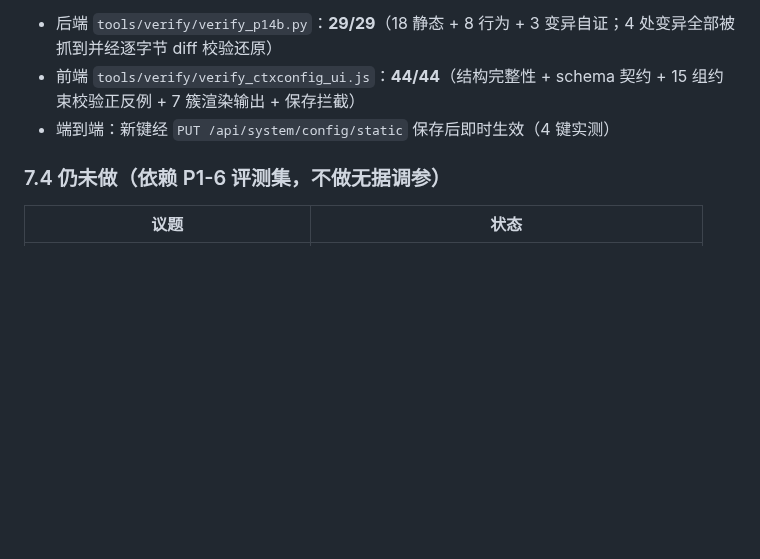
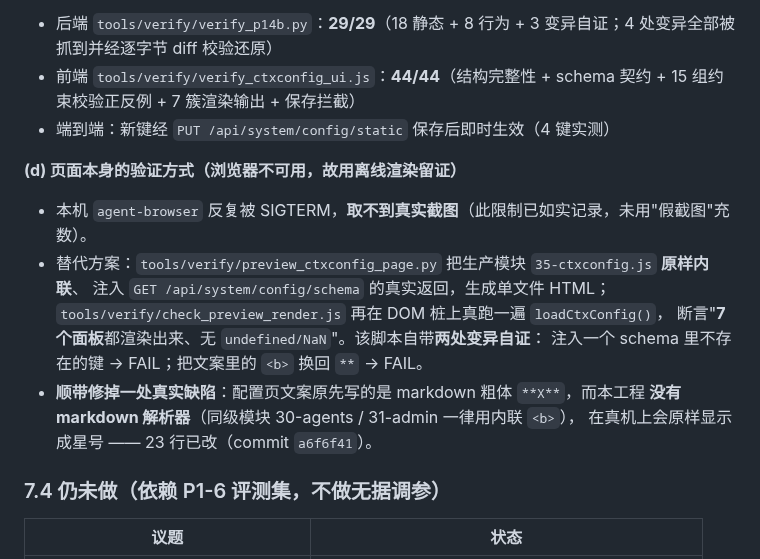
Before and after one commit to gefei-china/AI4MBSE, a Markdown page: docs/AI上下文配置项-依据与行业对标-20260921.md, the part around the change. GitHub-like rendering; blank space fills up the shorter version.

Commit message:
docs: 配置项调研补 §7.3(d) 页面验证方式与 markdown 粗体修复记录
- §7.3 新增 (d)：如实记录本机浏览器不可用（无真实截图），改用离线渲染留证，
  并说明两个自检脚本各自的自证方式；
- 记录顺带修掉的一处真实 UI 缺陷：配置页文案原写 markdown 粗体 **X**，
  而本工程无 markdown 解析器，真机会显示成星号（commit a6f6f41 已改 23 行）；
- docs/README 索引同步字节数 27,655 → 28,654。

```diff
--- a/docs/AI上下文配置项-依据与行业对标-20260921.md
+++ b/docs/AI上下文配置项-依据与行业对标-20260921.md
@@ -304,6 +304,18 @@ GraphRAG.retrieve()
 - 前端 `tools/verify/verify_ctxconfig_ui.js`：**44/44**（结构完整性 + schema 契约 + 15 组约束校验正反例 + 7 簇渲染输出 + 保存拦截）
 - 端到端：新键经 `PUT /api/system/config/static` 保存后即时生效（4 键实测）
 
+**(d) 页面本身的验证方式（浏览器不可用，故用离线渲染留证）**
+
+- 本机 `agent-browser` 反复被 SIGTERM，**取不到真实截图**（此限制已如实记录，未用"假截图"充数）。
+- 替代方案：`tools/verify/preview_ctxconfig_page.py` 把生产模块 `35-ctxconfig.js` **原样内联**、
+  注入 `GET /api/system/config/schema` 的真实返回，生成单文件 HTML；
+  `tools/verify/check_preview_render.js` 再在 DOM 桩上真跑一遍 `loadCtxConfig()`，
+  断言"**7 个面板**都渲染出来、无 `undefined/NaN`"。该脚本自带**两处变异自证**：
+  注入一个 schema 里不存在的键 → FAIL；把文案里的 `<b>` 换回 `**` → FAIL。
+- **顺带修掉一处真实缺陷**：配置页文案原先写的是 markdown 粗体 `**X**`，而本工程
+  **没有 markdown 解析器**（同级模块 30-agents / 31-admin 一律用内联 `<b>`），
+  在真机上会原样显示成星号 —— 23 行已改（commit `a6f6f41`）。
+
 ### 7.4 仍未做（依赖 P1-6 评测集，不做无据调参）
 
 | 议题 | 状态 |
```
Also changed, not shown: docs/README.md (+1 -1 lines).
